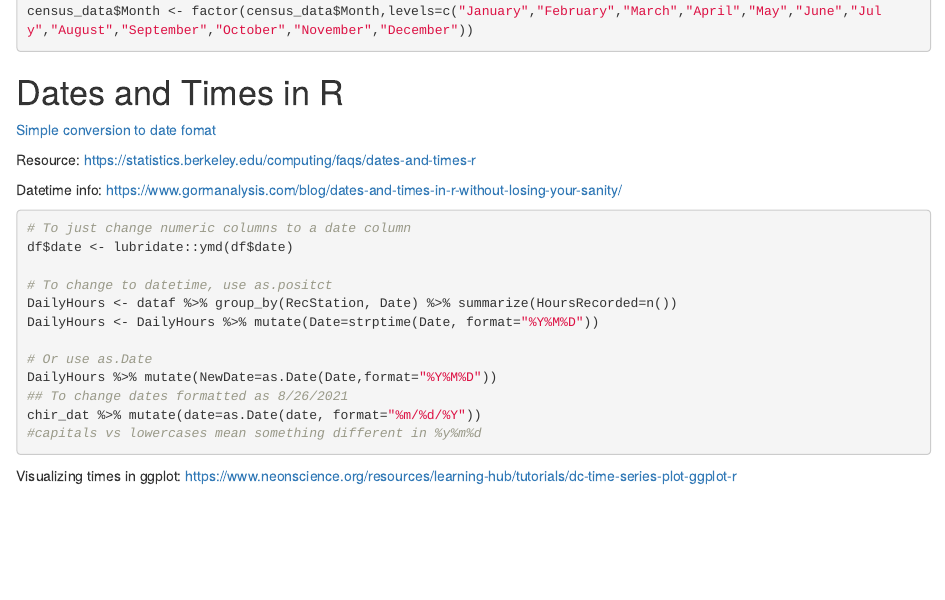
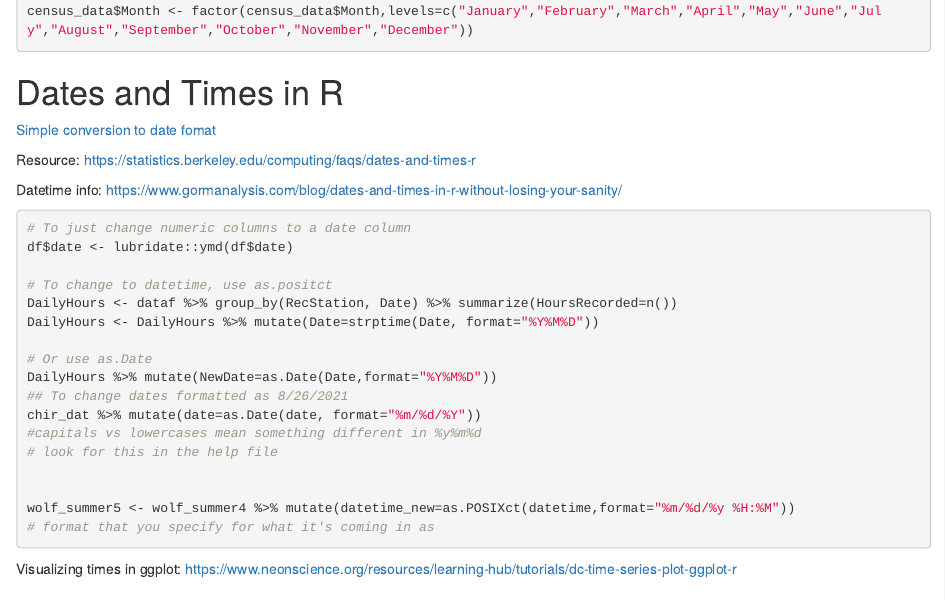
Before and after one commit to bw123111/Cuckoo-Research, an R Markdown document (R_Markdown/R Master Cheatsheet UM Github Copy.Rmd): the page in a window 1100 px wide, from 14720 px down. Rendered offline with R 4.5, knitr and Pandoc, with nearby package versions.

Commit message:
Update to datetime cheat sheet

````diff
--- a/R_Markdown/R Master Cheatsheet UM Github Copy.Rmd
+++ b/R_Markdown/R Master Cheatsheet UM Github Copy.Rmd
@@ -864,7 +864,11 @@ DailyHours %>% mutate(NewDate=as.Date(Date,format="%Y%M%D"))
 ## To change dates formatted as 8/26/2021
 chir_dat %>% mutate(date=as.Date(date, format="%m/%d/%Y"))
 #capitals vs lowercases mean something different in %y%m%d
-
+# look for this in the help file
+
+
+wolf_summer5 <- wolf_summer4 %>% mutate(datetime_new=as.POSIXct(datetime,format="%m/%d/%y %H:%M"))
+# format that you specify for what it's coming in as
 
 ```
 
````
